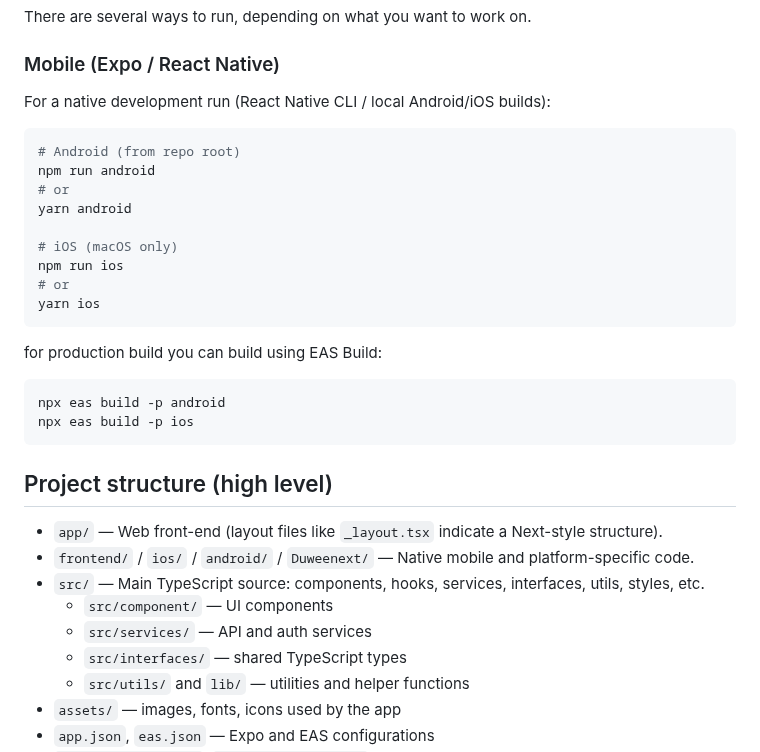
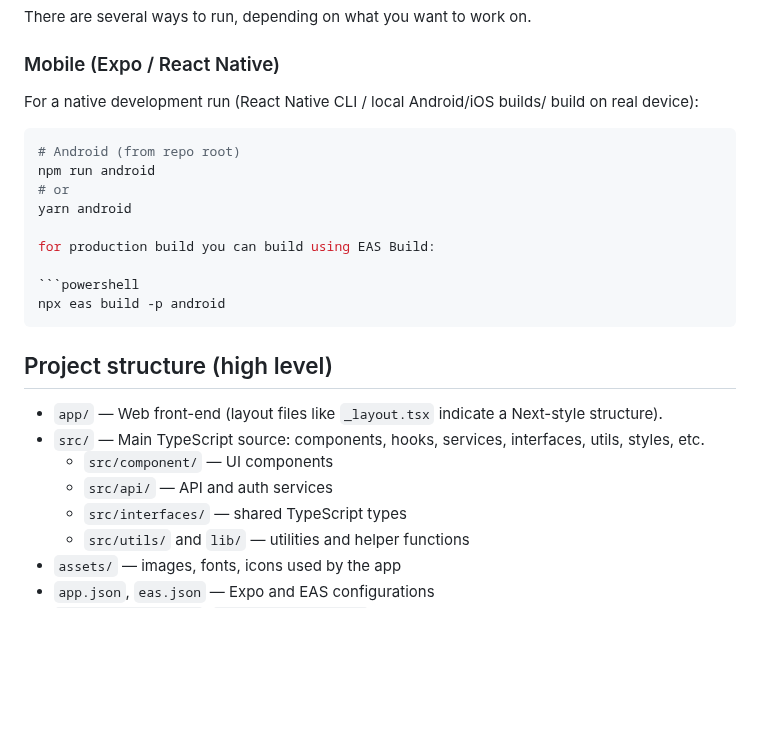
Before and after one commit to Duweenext/Duweenext_proj, a Markdown page: README.md, the part around one of its changes. Rendered like a GitHub page; blank space fills up the shorter version.

````diff
--- a/README.md
+++ b/README.md
@@ -44,7 +74,7 @@ There are several ways to run, depending on what you want to work on.
 
 ### Mobile (Expo / React Native)
 
-For a native development run (React Native CLI / local Android/iOS builds):
+For a native development run (React Native CLI / local Android/iOS builds/ build on real device):
 
 ```powershell
 # Android (from repo root)
@@ -52,26 +82,18 @@ npm run android
 # or
 yarn android
 
-# iOS (macOS only)
-npm run ios
-# or
-yarn ios
-```
-
 for production build you can build using EAS Build:
 
 ```powershell
 npx eas build -p android
-npx eas build -p ios
 ```
 
 ## Project structure (high level)
 
 - `app/` — Web front-end (layout files like `_layout.tsx` indicate a Next-style structure).
-- `frontend/` / `ios/` / `android/` / `Duweenext/` — Native mobile and platform-specific code.
 - `src/` — Main TypeScript source: components, hooks, services, interfaces, utils, styles, etc.
   - `src/component/` — UI components
-  - `src/services/` — API and auth services
+  - `src/api/` — API and auth services
   - `src/interfaces/` — shared TypeScript types
   - `src/utils/` and `lib/` — utilities and helper functions
 - `assets/` — images, fonts, icons used by the app
````
Also changed, not shown: other parts of README.md (+31 -20 lines).
